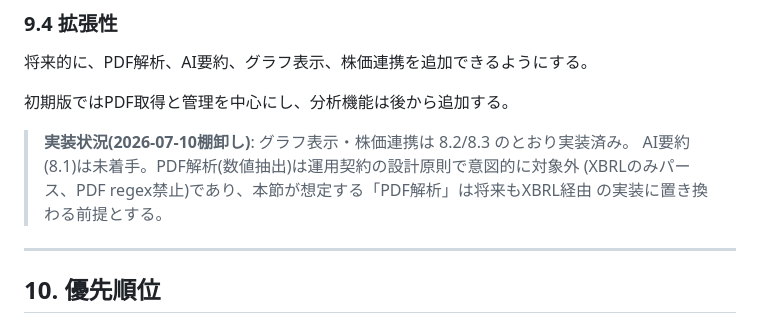
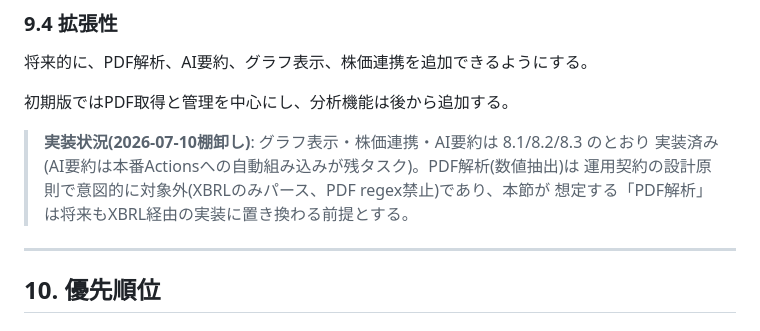
Before and after one commit to kojit1229/stock_analyze, a Markdown page: docs/requirements.md, the part around one of its changes. GitHub-like rendering.

```diff
--- a/docs/requirements.md
+++ b/docs/requirements.md
@@ -500,10 +536,10 @@
 
 初期版ではPDF取得と管理を中心にし、分析機能は後から追加する。
 
-> **実装状況(2026-07-10棚卸し)**: グラフ表示・株価連携は 8.2/8.3 のとおり実装済み。
-> AI要約(8.1)は未着手。PDF解析(数値抽出)は運用契約の設計原則で意図的に対象外
-> (XBRLのみパース、PDF regex禁止)であり、本節が想定する「PDF解析」は将来もXBRL経由
-> の実装に置き換わる前提とする。
+> **実装状況(2026-07-10棚卸し)**: グラフ表示・株価連携・AI要約は 8.1/8.2/8.3 のとおり
+> 実装済み(AI要約は本番Actionsへの自動組み込みが残タスク)。PDF解析(数値抽出)は
+> 運用契約の設計原則で意図的に対象外(XBRLのみパース、PDF regex禁止)であり、本節が
+> 想定する「PDF解析」は将来もXBRL経由の実装に置き換わる前提とする。
 
 ---
 
```
Also changed, not shown: other parts of docs/requirements.md (+62 -26 lines).
